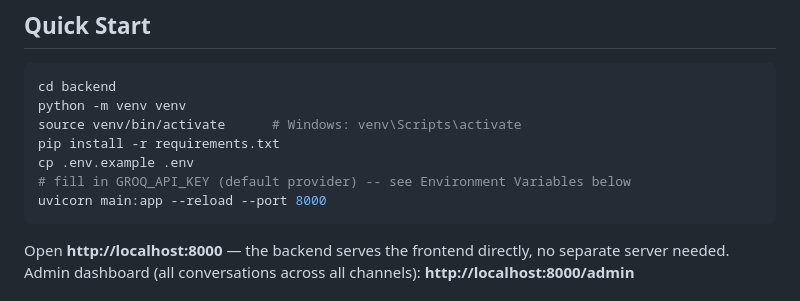
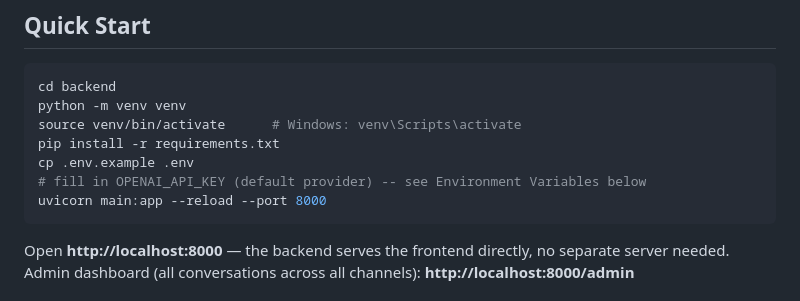
Before and after one commit to SagarMishraDev/mehman-hotel-agetn, a Markdown page: README.md, the part around the change. GitHub-like rendering.

````diff
--- a/README.md
+++ b/README.md
@@ -10,7 +10,7 @@ python -m venv venv
 source venv/bin/activate      # Windows: venv\Scripts\activate
 pip install -r requirements.txt
 cp .env.example .env
-# fill in GROQ_API_KEY (default provider) -- see Environment Variables below
+# fill in OPENAI_API_KEY (default provider) -- see Environment Variables below
 uvicorn main:app --reload --port 8000
 ```
 
````
